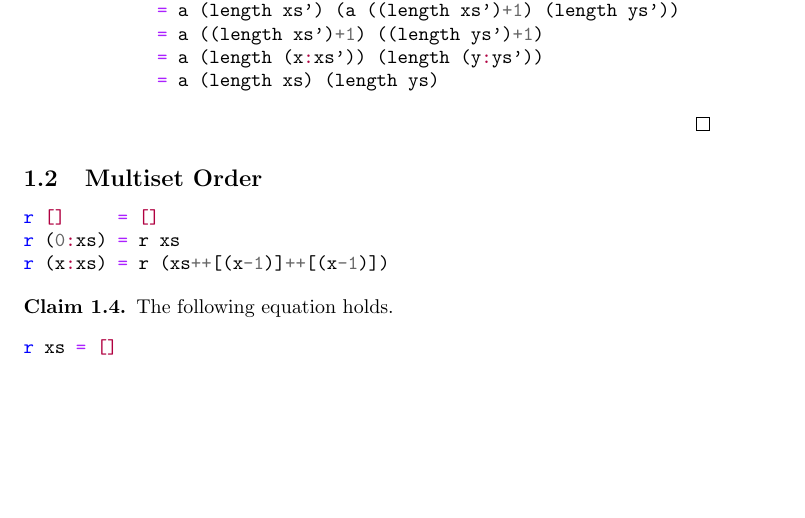
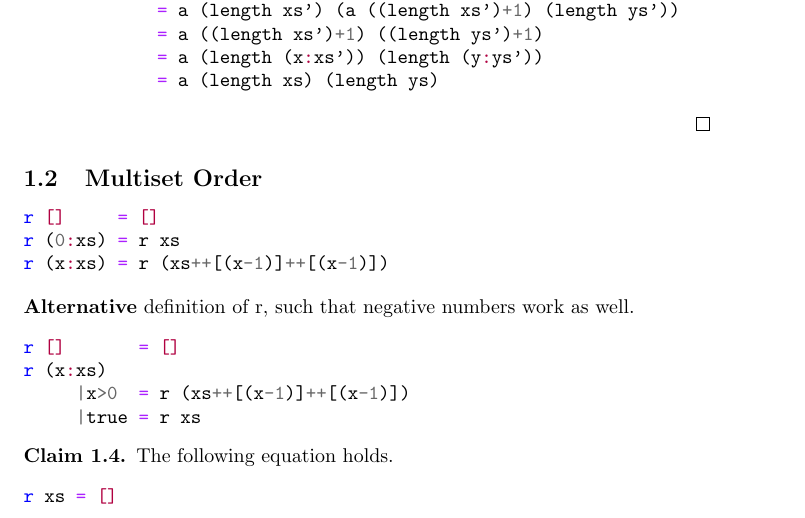
Before and after one commit to Zerwas/Work, a LaTeX document (Arbeit/WFI/WFI_Haskell.tex, which reads Arbeit/WFI/WFI_Haskell_2.tex): part of page 5 of 5, cut so that both start at the same text, the shorter picture padded with empty space. Compiled offline with pdfLaTeX.

Commit message:
alternative definition of r

```diff
--- a/Arbeit/WFI/WFI_Haskell_2.tex
+++ b/Arbeit/WFI/WFI_Haskell_2.tex
@@ -71,6 +71,13 @@ r []     = []
 r (0:xs) = r xs
 r (x:xs) = r (xs++[(x-1)]++[(x-1)])
 \end{minted}
+\textbf{Alternative} definition of r, such that negative numbers work as well.
+\begin{minted}{haskell}
+r []       = []
+r (x:xs)
+     |x>0  = r (xs++[(x-1)]++[(x-1)])
+     |true = r xs
+\end{minted}
 \begin{claim}The following equation holds.
 \begin{minted}{haskell}
 r xs = []
```
Also changed, not shown: Arbeit/WFI/WFI_Haskell.pdf.
